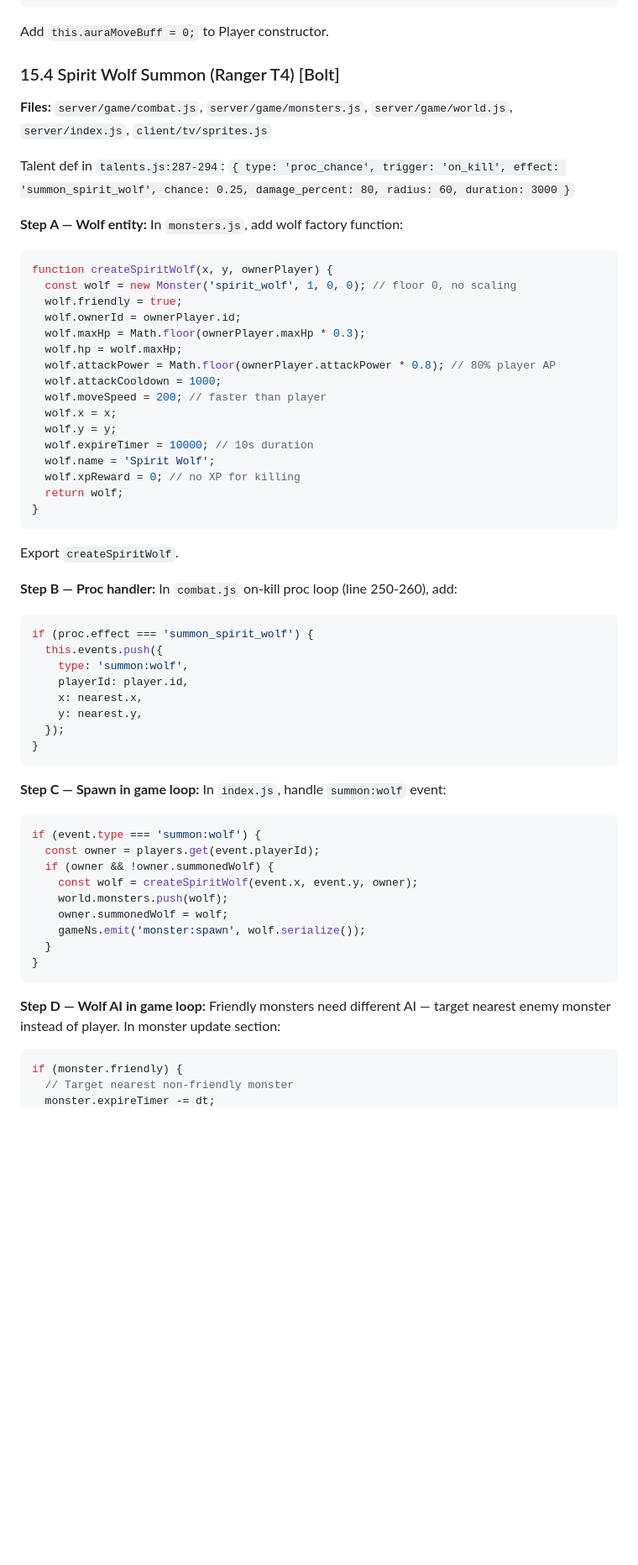
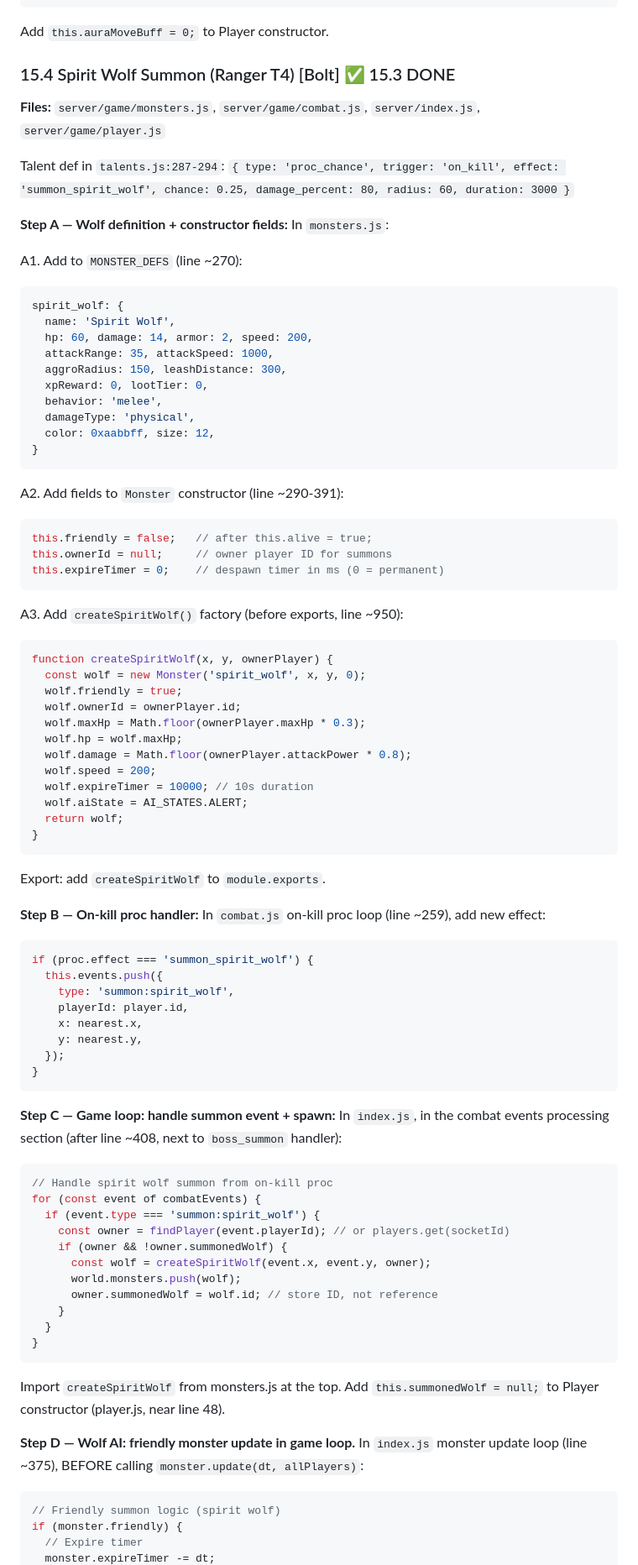
Before and after one commit to Bectly/devloop-rpg-diablo, a Markdown page: TODO.md, the part around one of its changes. Shown at 84% size. GitHub-like rendering; blank space fills up the shorter version.

Commit message:
Cycle #131: Aria (architect) — detailed Phase 15.4 Spirit Wolf plan with 7 insertion points

````diff
--- a/TODO.md
+++ b/TODO.md
@@ -1554,37 +1554,56 @@ for (const player of players.values()) {
 ```
 Add `this.auraMoveBuff = 0;` to Player constructor.
 
-### 15.4 Spirit Wolf Summon (Ranger T4) [Bolt]
-**Files:** `server/game/combat.js`, `server/game/monsters.js`, `server/game/world.js`, `server/index.js`, `client/tv/sprites.js`
+### 15.4 Spirit Wolf Summon (Ranger T4) [Bolt] ✅ 15.3 DONE
+**Files:** `server/game/monsters.js`, `server/game/combat.js`, `server/index.js`, `server/game/player.js`
 
 Talent def in `talents.js:287-294`: `{ type: 'proc_chance', trigger: 'on_kill', effect: 'summon_spirit_wolf', chance: 0.25, damage_percent: 80, radius: 60, duration: 3000 }`
 
-**Step A — Wolf entity:** In `monsters.js`, add wolf factory function:
+**Step A — Wolf definition + constructor fields:** In `monsters.js`:
+
+A1. Add to `MONSTER_DEFS` (line ~270):
+```javascript
+spirit_wolf: {
+  name: 'Spirit Wolf',
+  hp: 60, damage: 14, armor: 2, speed: 200,
+  attackRange: 35, attackSpeed: 1000,
+  aggroRadius: 150, leashDistance: 300,
+  xpReward: 0, lootTier: 0,
+  behavior: 'melee',
+  damageType: 'physical',
+  color: 0xaabbff, size: 12,
+}
+```
+
+A2. Add fields to `Monster` constructor (line ~290-391):
+```javascript
+this.friendly = false;   // after this.alive = true;
+this.ownerId = null;     // owner player ID for summons
+this.expireTimer = 0;    // despawn timer in ms (0 = permanent)
+```
+
+A3. Add `createSpiritWolf()` factory (before exports, line ~950):
 ```javascript
 function createSpiritWolf(x, y, ownerPlayer) {
-  const wolf = new Monster('spirit_wolf', 1, 0, 0); // floor 0, no scaling
+  const wolf = new Monster('spirit_wolf', x, y, 0);
   wolf.friendly = true;
   wolf.ownerId = ownerPlayer.id;
   wolf.maxHp = Math.floor(ownerPlayer.maxHp * 0.3);
   wolf.hp = wolf.maxHp;
-  wolf.attackPower = Math.floor(ownerPlayer.attackPower * 0.8); // 80% player AP
-  wolf.attackCooldown = 1000;
-  wolf.moveSpeed = 200; // faster than player
-  wolf.x = x;
-  wolf.y = y;
+  wolf.damage = Math.floor(ownerPlayer.attackPower * 0.8);
+  wolf.speed = 200;
   wolf.expireTimer = 10000; // 10s duration
-  wolf.name = 'Spirit Wolf';
-  wolf.xpReward = 0; // no XP for killing
+  wolf.aiState = AI_STATES.ALERT;
   return wolf;
 }
 ```
-Export `createSpiritWolf`.
-
-**Step B — Proc handler:** In `combat.js` on-kill proc loop (line 250-260), add:
+Export: add `createSpiritWolf` to `module.exports`.
+
+**Step B — On-kill proc handler:** In `combat.js` on-kill proc loop (line ~259), add new effect:
 ```javascript
 if (proc.effect === 'summon_spirit_wolf') {
   this.events.push({
-    type: 'summon:wolf',
+    type: 'summon:spirit_wolf',
     playerId: player.id,
     x: nearest.x,
     y: nearest.y,
@@ -1592,21 +1611,26 @@ if (proc.effect === 'summon_spirit_wolf') {
 }
 ```
 
-**Step C — Spawn in game loop:** In `index.js`, handle `summon:wolf` event:
-```javascript
-if (event.type === 'summon:wolf') {
-  const owner = players.get(event.playerId);
-  if (owner && !owner.summonedWolf) {
-    const wolf = createSpiritWolf(event.x, event.y, owner);
-    world.monsters.push(wolf);
-    owner.summonedWolf = wolf;
-    gameNs.emit('monster:spawn', wolf.serialize());
+**Step C — Game loop: handle summon event + spawn:** In `index.js`, in the combat events processing section (after line ~408, next to `boss_summon` handler):
+```javascript
+// Handle spirit wolf summon from on-kill proc
+for (const event of combatEvents) {
+  if (event.type === 'summon:spirit_wolf') {
+    const owner = findPlayer(event.playerId); // or players.get(socketId)
+    if (owner && !owner.summonedWolf) {
+      const wolf = createSpiritWolf(event.x, event.y, owner);
+      world.monsters.push(wolf);
+      owner.summonedWolf = wolf.id; // store ID, not reference
+    }
   }
 }
 ```
-
-**Step D — Wolf AI in game loop:** Friendly monsters need different AI — target nearest enemy monster instead of player. In monster update section:
-```javascript
+Import `createSpiritWolf` from monsters.js at the top.
+Add `this.summonedWolf = null;` to Player constructor (player.js, near line 48).
+
+**Step D — Wolf AI: friendly monster update in game loop.** In `index.js` monster update loop (line ~375), BEFORE calling `monster.update(dt, allPlayers)`:
+```javascript
+// Friendly summon logic (spirit wolf)
 if (monster.friendly) {
-  // Target nearest non-friendly monster
+  // Expire timer
   monster.expireTimer -= dt;
````
Also changed, not shown: other parts of TODO.md (+59 -16 lines), DEVLOG.md (+15 -0 lines).
